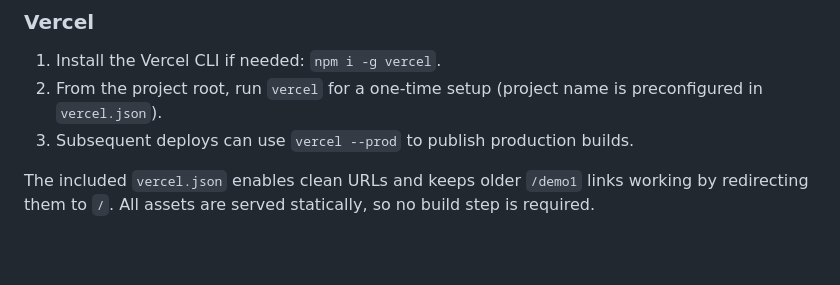
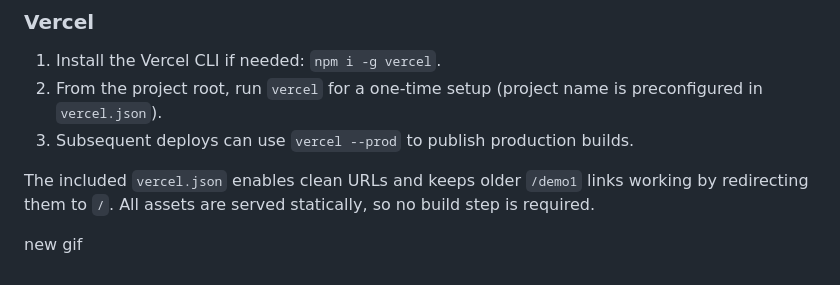
Before and after one commit to MichaelWiss/Portfolio_B, a Markdown page: README.md, the part around the change. Rendered like a GitHub page; blank space fills up the shorter version.

Commit message:
new gifs

```diff
--- a/README.md
+++ b/README.md
@@ -77,3 +77,5 @@ Open `index.html` in a browser (or deploy via Vercel for a production-ready prev
 3. Subsequent deploys can use `vercel --prod` to publish production builds.
 
 The included `vercel.json` enables clean URLs and keeps older `/demo1` links working by redirecting them to `/`. All assets are served statically, so no build step is required.
+
+new gif
```
